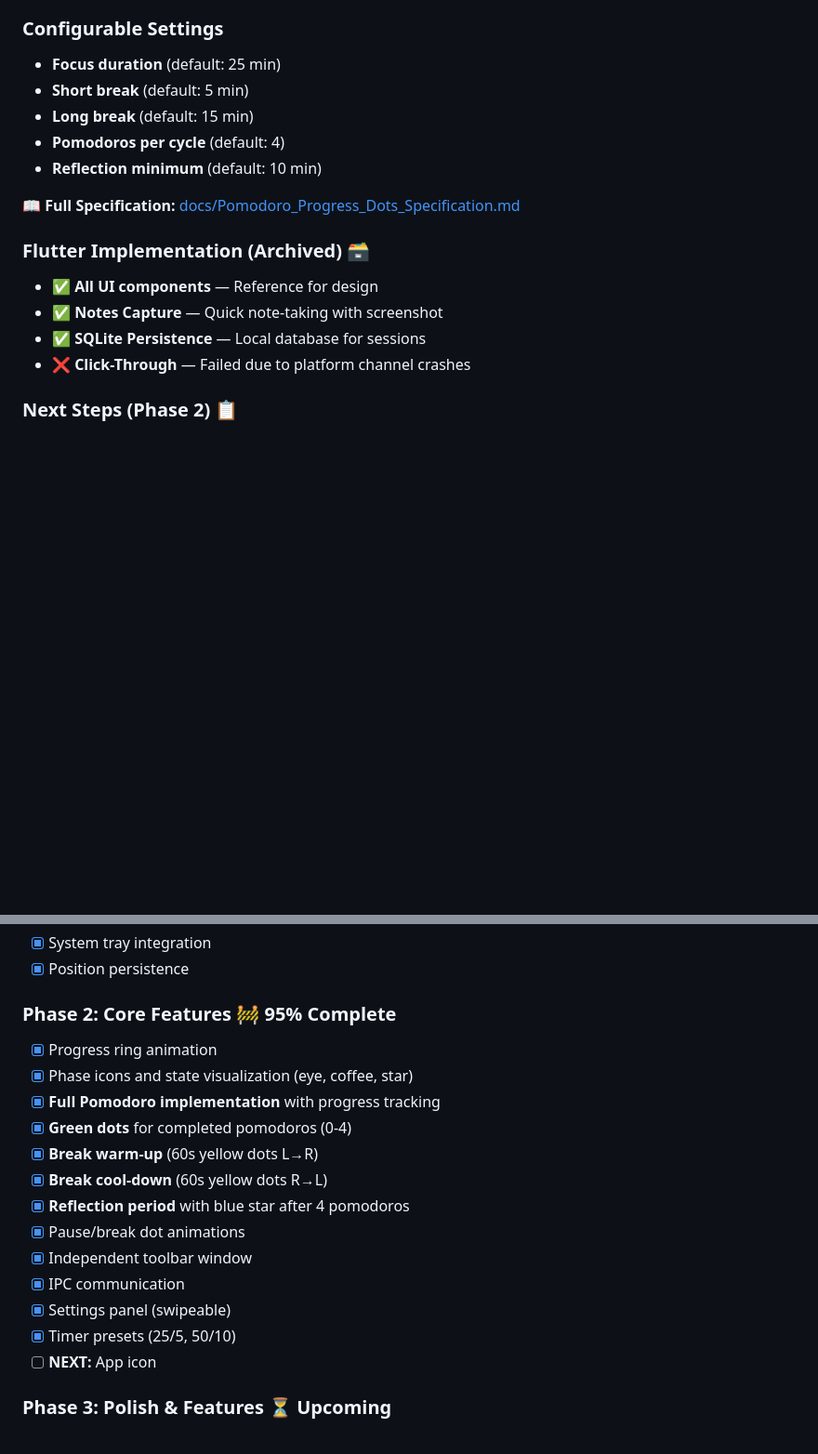
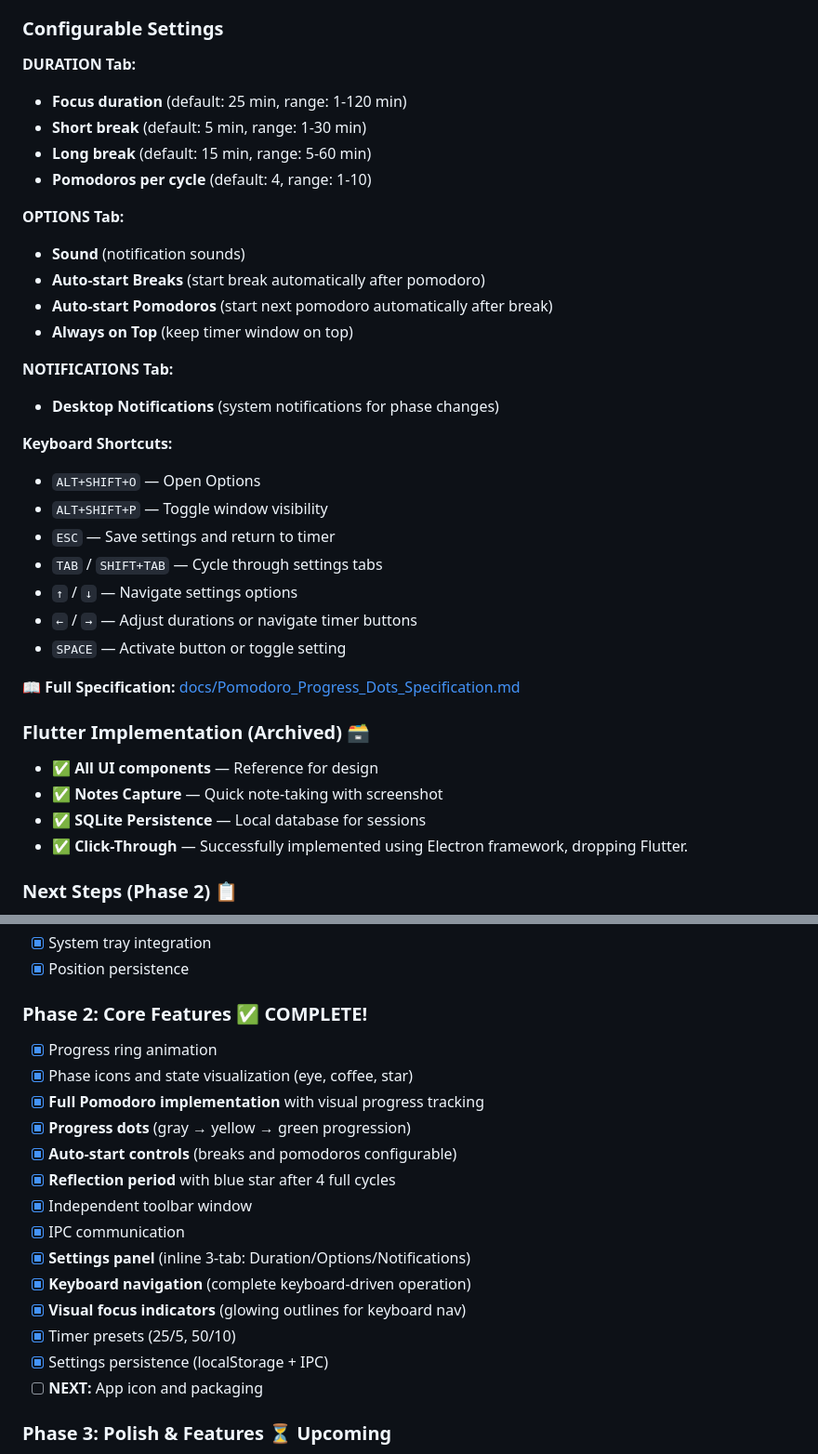
Before and after one commit to orobertg/focus, a Markdown page: README.md, 2 parts joined by grey strips. Shown: that part at 93% size. Drawn GitHub-style; blank space fills up the shorter version.

```diff
--- a/README.md
+++ b/README.md
@@ -141,11 +195,29 @@ Resume from break:   🟡🟡🟡🟡  FOCUS
 
 ### Configurable Settings
 
-- **Focus duration** (default: 25 min)
-- **Short break** (default: 5 min)
-- **Long break** (default: 15 min)
-- **Pomodoros per cycle** (default: 4)
-- **Reflection minimum** (default: 10 min)
+**DURATION Tab:**
+- **Focus duration** (default: 25 min, range: 1-120 min)
+- **Short break** (default: 5 min, range: 1-30 min)
+- **Long break** (default: 15 min, range: 5-60 min)
+- **Pomodoros per cycle** (default: 4, range: 1-10)
+
+**OPTIONS Tab:**
+- **Sound** (notification sounds)
+- **Auto-start Breaks** (start break automatically after pomodoro)
+- **Auto-start Pomodoros** (start next pomodoro automatically after break)
+- **Always on Top** (keep timer window on top)
+
+**NOTIFICATIONS Tab:**
+- **Desktop Notifications** (system notifications for phase changes)
+
+**Keyboard Shortcuts:**
+- `ALT+SHIFT+O` — Open Options
+- `ALT+SHIFT+P` — Toggle window visibility
+- `ESC` — Save settings and return to timer
+- `TAB` / `SHIFT+TAB` — Cycle through settings tabs
+- `↑` / `↓` — Navigate settings options
+- `←` / `→` — Adjust durations or navigate timer buttons
+- `SPACE` — Activate button or toggle setting
 
 📖 **Full Specification:** [docs/Pomodoro_Progress_Dots_Specification.md](docs/Pomodoro_Progress_Dots_Specification.md)
 
@@ -153,7 +225,7 @@ Resume from break:   🟡🟡🟡🟡  FOCUS
 - ✅ **All UI components** — Reference for design
 - ✅ **Notes Capture** — Quick note-taking with screenshot
 - ✅ **SQLite Persistence** — Local database for sessions
-- ❌ **Click-Through** — Failed due to platform channel crashes
+- ✅ **Click-Through** — Successfully implemented using Electron framework, dropping Flutter.
 
 ### Next Steps (Phase 2) 📋
 - Calendar & Task Management with drag-drop scheduling
@@ -254,20 +326,21 @@ npm run dev
 - [x] System tray integration
 - [x] Position persistence
 
-### Phase 2: Core Features 🚧 95% Complete
+### Phase 2: Core Features ✅ COMPLETE!
 - [x] Progress ring animation
 - [x] Phase icons and state visualization (eye, coffee, star)
-- [x] **Full Pomodoro implementation** with progress tracking
-- [x] **Green dots** for completed pomodoros (0-4)
-- [x] **Break warm-up** (60s yellow dots L→R)
-- [x] **Break cool-down** (60s yellow dots R→L)
-- [x] **Reflection period** with blue star after 4 pomodoros
-- [x] Pause/break dot animations
+- [x] **Full Pomodoro implementation** with visual progress tracking
+- [x] **Progress dots** (gray → yellow → green progression)
+- [x] **Auto-start controls** (breaks and pomodoros configurable)
+- [x] **Reflection period** with blue star after 4 full cycles
 - [x] Independent toolbar window
 - [x] IPC communication
-- [x] Settings panel (swipeable)
+- [x] **Settings panel** (inline 3-tab: Duration/Options/Notifications)
+- [x] **Keyboard navigation** (complete keyboard-driven operation)
+- [x] **Visual focus indicators** (glowing outlines for keyboard nav)
 - [x] Timer presets (25/5, 50/10)
-- [ ] **NEXT:** App icon
+- [x] Settings persistence (localStorage + IPC)
+- [ ] **NEXT:** App icon and packaging
 
 ### Phase 3: Polish & Features ⏳ Upcoming
 - [ ] SQLite database (sessions, notes, settings)
```
Also changed, not shown: other parts of README.md (+112 -57 lines), docs/PAUSE_BREAK_SYSTEM.md (added, +365 -0 lines).
